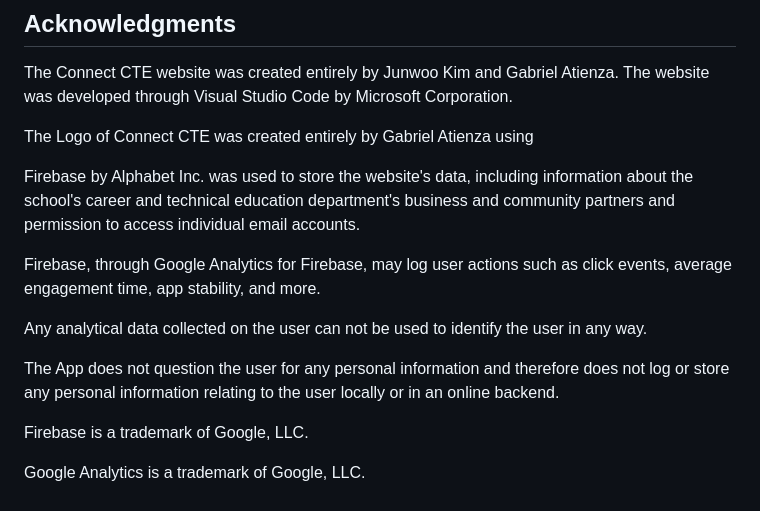
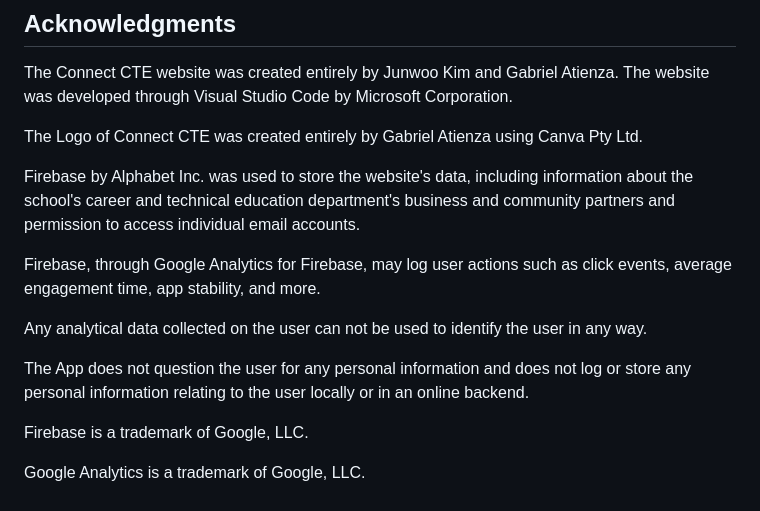
Before and after one commit to JuneKim0712/ConnectCTE, a Markdown page: README.md, the part around the change. Rendered like a GitHub page.

```diff
--- a/README.md
+++ b/README.md
@@ -190,7 +190,7 @@ This project is protected under the [GPL-3.0](https://choosealicense.com/license
 ##  Acknowledgments
 The Connect CTE website was created entirely by Junwoo Kim and Gabriel Atienza. The website was developed through Visual Studio Code by Microsoft Corporation.
 
-The Logo of Connect CTE was created entirely by Gabriel Atienza using
+The Logo of Connect CTE was created entirely by Gabriel Atienza using Canva Pty Ltd.
 
 Firebase by Alphabet Inc. was used to store the website's data, including information about the school's career and technical education department's business and community partners and permission to access individual email accounts.
 
@@ -198,7 +198,7 @@ Firebase, through Google Analytics for Firebase, may log user actions such as cl
 
 Any analytical data collected on the user can not be used to identify the user in any way.
 
-The App does not question the user for any personal information and therefore does not log or store any personal information relating to the user locally or in an online backend.
+The App does not question the user for any personal information and does not log or store any personal information relating to the user locally or in an online backend.
 
 Firebase is a trademark of Google, LLC.
 
```
